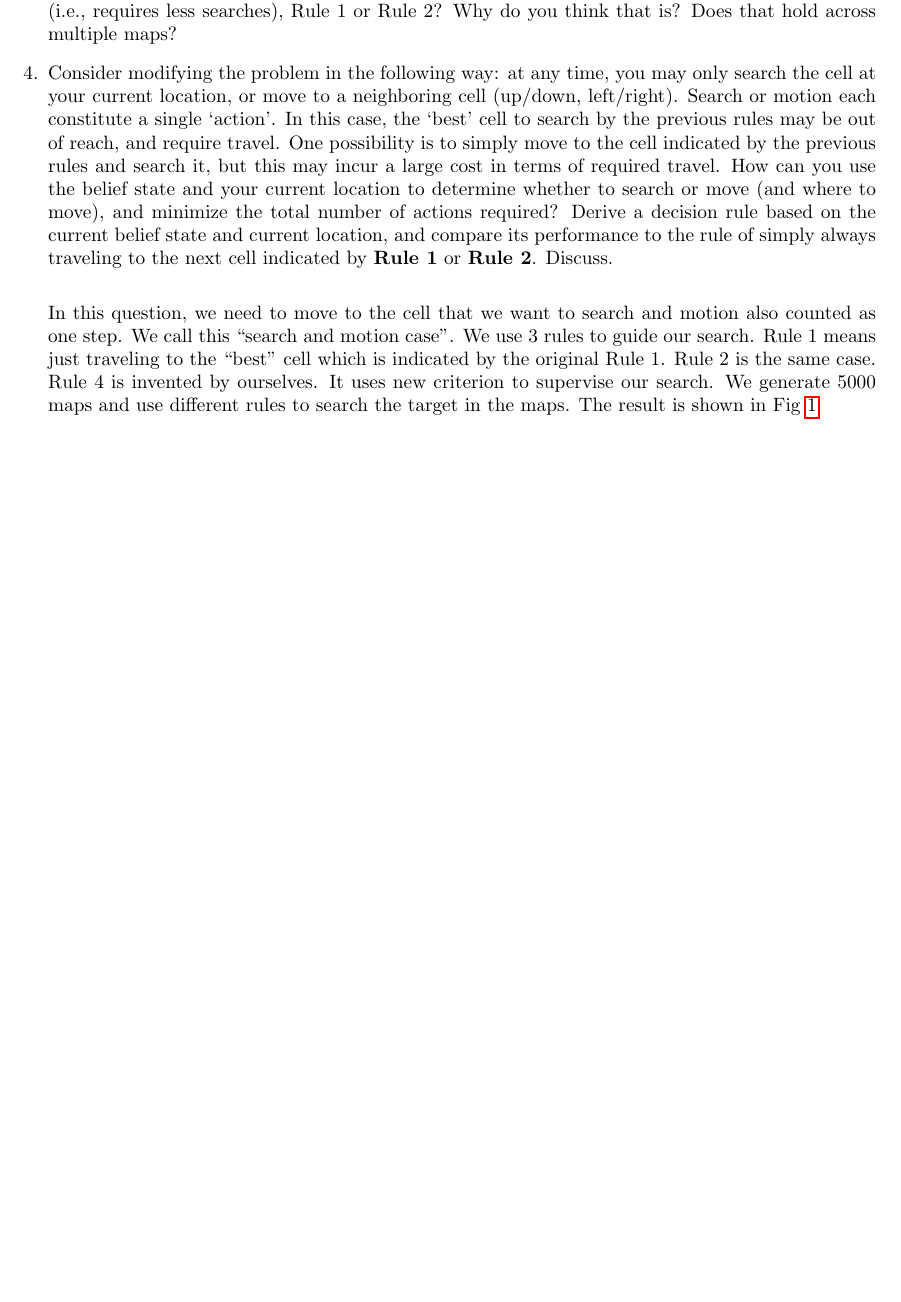
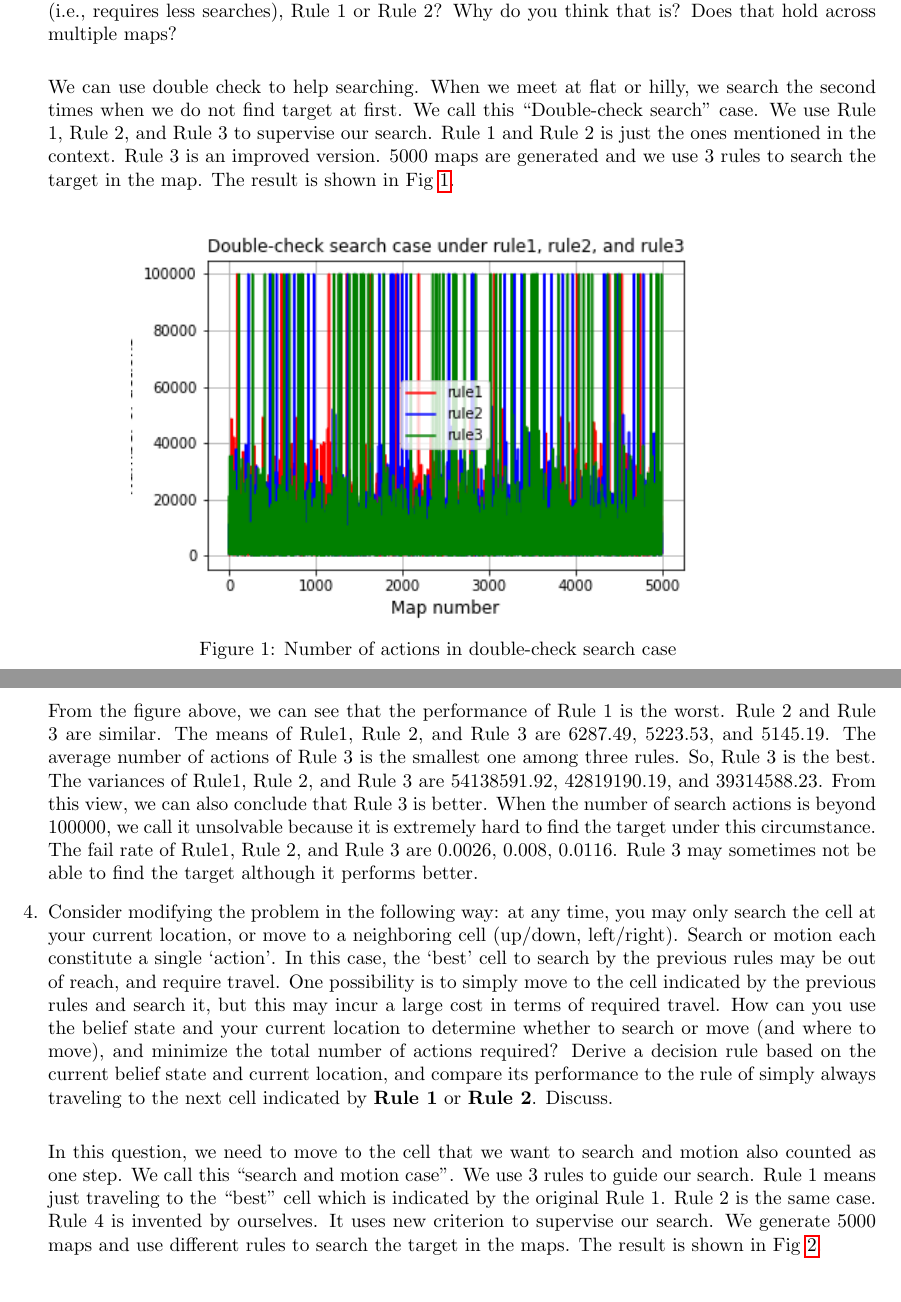
Before and after one commit to RU2018-CS520/Assignment3-Probabilistic-Search, a LaTeX document (docs/report.tex): part of page 2 of 7 before the commit and two parts of pages 2 and 3 of 7 after it, the two joined at a grey line, cut so that both start at the same text, the shorter picture padded with empty space. Compiled offline with pdfLaTeX.

Commit message:
submit ver1

```diff
--- a/docs/report.tex
+++ b/docs/report.tex
@@ -104,7 +104,31 @@ In this group project, we implemented a minesweeper solver that far exceeded our
 		\par{For a fixed map, consider repeatedly using each rule to locate the target (replacing the target at a new,
 			uniformly chosen location each time it is discovered). On average, which performs better (i.e., requires less
 			searches), Rule 1 or Rule 2? Why do you think that is? Does that hold across multiple maps?}
-		}
+		} \\
+
+	We can use double check to help searching. When we meet at flat or hilly, we search the
+	second times when we do not find target at first. We call this “Double-check search”
+	case. We use Rule 1, Rule 2, and Rule 3 to supervise our search. Rule 1 and Rule 2 is
+	just the ones mentioned in the context. Rule 3 is an improved version. 5000 maps are
+	generated and we use 3 rules to search the target in the map. The result is shown in Fig \ref{fig:part1-q345.png}.
+
+	\begin{figure}[H]
+		\centering
+		\includegraphics[width=0.7\textwidth]{fig/part1-q345.png}
+		\caption{Number of actions in double-check search case}
+		\label{fig:part1-q345.png}
+	\end{figure}
+
+
+	From the figure above, we can see that the performance of Rule 1 is the worst. Rule 2
+	and Rule 3 are similar. The means of Rule1, Rule 2, and Rule 3 are 6287.49, 5223.53,
+	and 5145.19. The average number of actions of Rule 3 is the smallest one among three
+	rules. So, Rule 3 is the best. The variances of Rule1, Rule 2, and Rule 3 are
+	54138591.92, 42819190.19, and 39314588.23. From this view, we can also conclude
+	that Rule 3 is better. When the number of search actions is beyond 100000, we call it
+	unsolvable because it is extremely hard to find the target under this circumstance. The
+	fail rate of Rule1, Rule 2, and Rule 3 are 0.0026, 0.008, 0.0116. Rule 3 may sometimes
+	not be able to find the target although it performs better.
 
 	\item {Consider modifying the problem in the following way: at any time, you may only search the cell at your
 		current location, or move to a neighboring cell (up/down, left/right). Search or motion each constitute a single
```
Also changed, not shown: docs/fig/part1-q345.png (added), docs/report.pdf, docs/report.tex (8 more changed lines), 2 other files.
